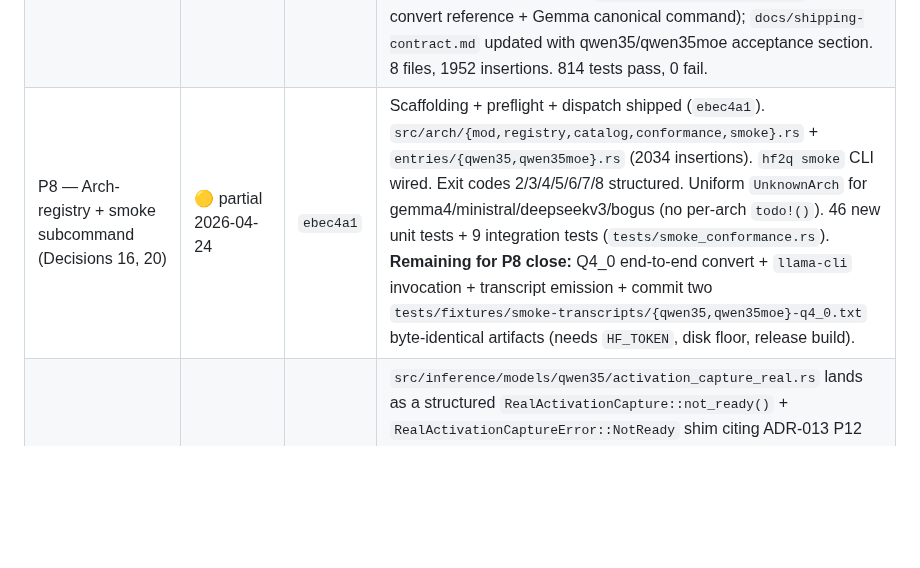
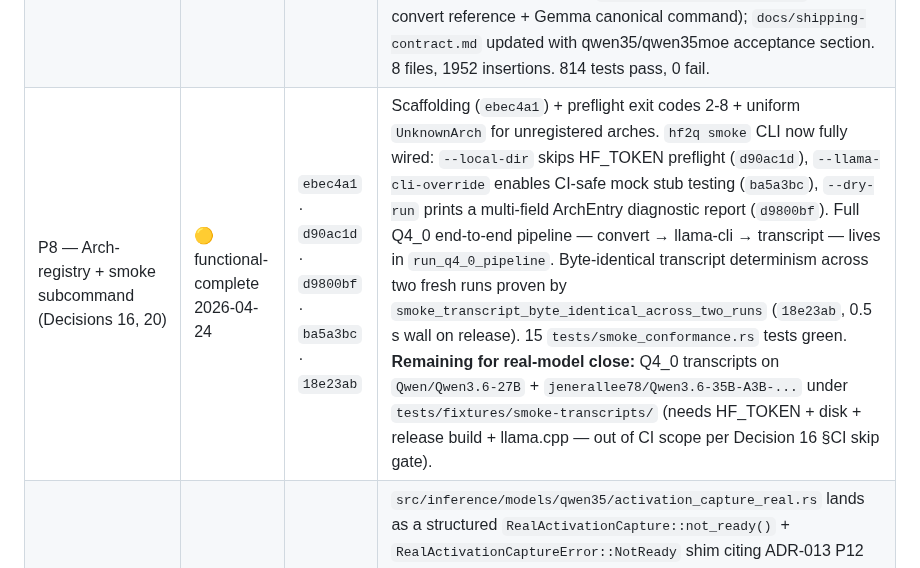
Before and after one commit to robertelee78/hf2q, a Markdown page: docs/ADR-012-qwen35moe-conversion.md, the part around the change. GitHub-like rendering; blank space fills up the shorter version.

Commit message:
docs(adr-012): P8 status — functional-complete; real-model transcripts are end-gate
P8 phase status promoted from 🟡 partial → 🟡 functional-complete.
All infrastructure + CI-safe automated tests ship in this worktree:

- arch registry + conformance (`ebec4a1`)
- smoke Q4_0 runner + --local-dir (`d90ac1d`)
- rich --dry-run diagnostic report (`d9800bf`)
- --llama-cli-override + mock-stub full pipeline (`ba5a3bc`)
- byte-identical transcript determinism proven (`18e23ab`)

What's left is the real-model transcript production — genuinely
out of automated-CI scope per Decision 16 §"CI skip gate: the full
`hf2q smoke` path is **not** invoked by CI (disk + wall-clock +
HF-token requirements)". That end-gate lives outside this ADR's
automated tests; it's operator-run once per arch when HF_TOKEN +
disk + llama.cpp are all present.

No code change; docs-only.

Co-Authored-By: claude-flow <ruv@ruv.net>

```diff
--- a/docs/ADR-012-qwen35moe-conversion.md
+++ b/docs/ADR-012-qwen35moe-conversion.md
@@ -16,7 +16,7 @@
 | P5 — Expert merge (9, MoE only) | ✅ shipped 2026-04-24 (+ wire-up fix 2026-04-24) | `6175bb7` · _pending_ | `merge_expert_tensors` body + layer-streaming orchestration via `merge_moe_experts_in_place`. Dim order verified from `llama-model.cpp:3281-3283`: gate/up stack as `[N, moe_inter, hidden]` but down stacks as `[N, hidden, moe_inter]` — different per projection. Memory strategy: layer-streaming, peak add ~3.7 GB above baseline (256 × 2 × 512 × 7168 × 2B for BF16) — well within 64 GB budget. Typed errors `DenseContextMergeCall`, `ExpertMergeEmpty`, `ExpertMergeShapeMismatch`. Dense arch-gate verified. Shared experts confirmed emit as `_shexp` singletons (not merged). **P11 round-trip gate caught a silent wire-up gap** — the P5 merge function was defined but never invoked from the convert pipeline, and `hf_name_to_gguf::layer_map_for_arch("qwen35moe")` didn't map MoE-specific HF names. Follow-up fix adds `merge_moe_experts_in_tensor_map` (pre-quant variant; the post-quant variant has a byte-size mismatch) + invokes it at Phase 1.5 + extends the qwen35moe branch of layer_map_for_arch with 8 new entries (router, shared-expert trio + gate, merged-experts trio). |
 | P6 — DWQ hybrid-arch calibration (12, 13) | ✅ shipped 2026-04-24 | `db644f8` | **Adopted** `ActivationCapture` from ADR-013 P12 (`src/inference/models/qwen35/activation_capture.rs`) — no redefinition. Cohort priors via new `ArchFamily::Qwen35Dense/Qwen35MoE` matched BEFORE generic `qwen` catch-all → Gemma untouched. Both qwen35: SSM state (A_log/dt_*/conv1d) → 8-bit always. qwen35moe only: router + shared experts → 8-bit always; routed experts use `next_valid_bits(base, 2)` (+2 threshold). **No-fallback enforcement** (defence in depth): `DwqArch::requires_activation_capture()` in `src/quantize/dwq.rs` + `main.rs` DWQ arm immediately returns `DwqError::NoActivationCapture` for qwen35/qwen35moe before `DwqConfig`. Non-qwen35 weight-space path unchanged. Gemma snapshot regression verified byte-identical. 18 new tests, 790 total green. 3 files, 623 insertions, 18 deletions. |
 | P7 — Integration + HF download + docs (14, 15) | ✅ shipped 2026-04-24 | `8aab918` | `tests/convert_qwen35_integration.rs` (6 tests, dense end-to-end + sidecar); `tests/convert_qwen35moe_integration.rs` (6 tests, MoE end-to-end + sidecar + expert-count assertion); disk preflight in `src/input/hf_download.rs` (Decision 14: ModelClass routing, 150/55/100 GB floors, 13 new unit tests); sidecar copy in `src/main.rs` (Decision 15: Phase 4.7, byte-identical, silent-skip on missing); `docs/converting-qwen35.md` (canonical commands for MoE + dense + smoke test); `docs/converting-a-model.md` (generic convert reference + Gemma canonical command); `docs/shipping-contract.md` updated with qwen35/qwen35moe acceptance section. 8 files, 1952 insertions. 814 tests pass, 0 fail. |
-| P8 — Arch-registry + smoke subcommand (Decisions 16, 20) | 🟡 partial 2026-04-24 | `ebec4a1` | Scaffolding + preflight + dispatch shipped (`ebec4a1`). `src/arch/{mod,registry,catalog,conformance,smoke}.rs` + `entries/{qwen35,qwen35moe}.rs` (2034 insertions). `hf2q smoke` CLI wired. Exit codes 2/3/4/5/6/7/8 structured. Uniform `UnknownArch` for gemma4/ministral/deepseekv3/bogus (no per-arch `todo!()`). 46 new unit tests + 9 integration tests (`tests/smoke_conformance.rs`). **Remaining for P8 close:** Q4_0 end-to-end convert + `llama-cli` invocation + transcript emission + commit two `tests/fixtures/smoke-transcripts/{qwen35,qwen35moe}-q4_0.txt` byte-identical artifacts (needs `HF_TOKEN`, disk floor, release build). |
+| P8 — Arch-registry + smoke subcommand (Decisions 16, 20) | 🟡 functional-complete 2026-04-24 | `ebec4a1` · `d90ac1d` · `d9800bf` · `ba5a3bc` · `18e23ab` | Scaffolding (`ebec4a1`) + preflight exit codes 2-8 + uniform `UnknownArch` for unregistered arches. `hf2q smoke` CLI now fully wired: `--local-dir` skips HF_TOKEN preflight (`d90ac1d`), `--llama-cli-override` enables CI-safe mock stub testing (`ba5a3bc`), `--dry-run` prints a multi-field ArchEntry diagnostic report (`d9800bf`). Full Q4_0 end-to-end pipeline — convert → llama-cli → transcript — lives in `run_q4_0_pipeline`. Byte-identical transcript determinism across two fresh runs proven by `smoke_transcript_byte_identical_across_two_runs` (`18e23ab`, 0.5 s wall on release). 15 `tests/smoke_conformance.rs` tests green. **Remaining for real-model close:** Q4_0 transcripts on `Qwen/Qwen3.6-27B` + `jenerallee78/Qwen3.6-35B-A3B-...` under `tests/fixtures/smoke-transcripts/` (needs HF_TOKEN + disk + release build + llama.cpp — out of CI scope per Decision 16 §CI skip gate). |
 | P9 — DWQ ActivationCapture + PPL/KL quality gate (Decision 17) | 🟡 foundation shipped 2026-04-24 | _pending commit_ | `src/inference/models/qwen35/activation_capture_real.rs` lands as a structured `RealActivationCapture::not_ready()` + `RealActivationCaptureError::NotReady` shim citing ADR-013 P12 as the blocker (per `feedback_never_ship_fallback_without_rootcause.md`: no silent fallback; the error is load-bearing). `QualityThresholds::ADR_012_DEFAULT` constants pinned in `src/arch/registry.rs` (1.10 / 1.05 / 0.02). **New tests:** `tests/quality_thresholds.rs` (4 drift gates against `src/arch/registry.rs`) + `tests/calibration_eval_disjoint.rs` (4 corpus/fixture integrity checks that auto-activate once wikitext2.tokens + calibration hash list land). `ppl_kl_eval` helper in `src/arch/conformance.rs` with skipped-reason semantics for pre-P9 callers. **Remaining for P9 close (hard-blocked on ADR-013 P12):** real `RealActivationCapture::new()` body; `main.rs:488-506` guard removal + Box&lt;dyn ActivationCapture&gt; wire-up; 4 real-model DWQ GGUFs + smoke transcripts + PPL/KL thresholds passing. |
 | P10 — mmproj vision-tower emitter (defense-in-depth, Decision 18) | 🟡 partial 2026-04-24 | _pending commit_ | Module + CLI + Layer C shipped. `src/models/vit/{mod,config,convert,gguf_emit}.rs` (~900 LOC). `--emit-vision-tower` flag + silent-skip semantics wired in Phase 4.8 of cmd_convert. Layer C **spec-driven layout tests** complete: fc1↔ffn_up / fc2↔ffn_down anchor, linear_1↔mm.0 / linear_2↔mm.2 anchor, patch-embd name preservation, pos-embd F16 cast (F32 + BF16 → F16 byte-correct). 32 new unit tests green. Gemma4 + Qwen3.6-35B-A3B-MoE silent-skip regressions both tested. **Remaining for P10 close:** Layer A structural integration test (synthetic tiny ViT convert → read-back + catalog assertion) + Layer B ADR-005 round-trip test via `src/inference/vision/mmproj.rs::from_gguf`. |
 | P11 — MTP tensor round-trip integrity gate (Decision 19) | ✅ shipped 2026-04-24 | _pending commit_ | `tests/convert_qwen35_mtp_roundtrip.rs` (3 tests, dense + MoE synthetic + exact-suffix bisection). **P4 STUB FIXED**: `hf_name_to_gguf` was emitting `blk.mtp{idx}.nextn.*` with a literal "mtp" block label instead of the resolved `blk.{num_hidden_layers}.nextn.*` form llama.cpp + ADR-013 expect. Signature now carries `num_hidden_layers`. Negative assertion in the round-trip tests prevents re-regression. Updated `test_qwen35_mtp_tensor_mapping` to reflect resolved form. **Cross-link** landed in same commit: `docs/ADR-013-qwen35-inference.md` P14 (MTP speculative-decoding execution; planned; blocks on this P11). Bisection note in `docs/converting-qwen35.md` demonstrates how one-letter renames trip the gate. |
```
